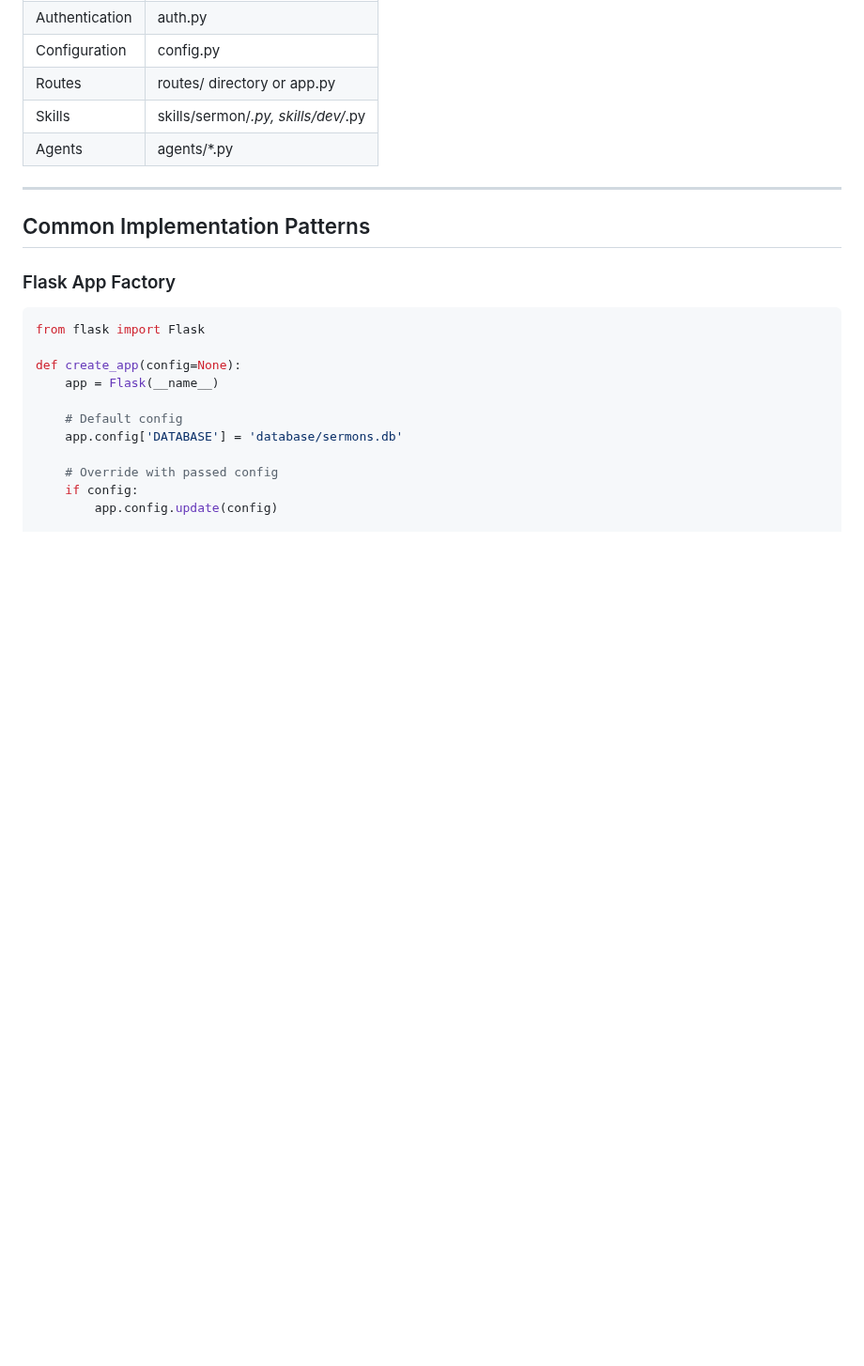
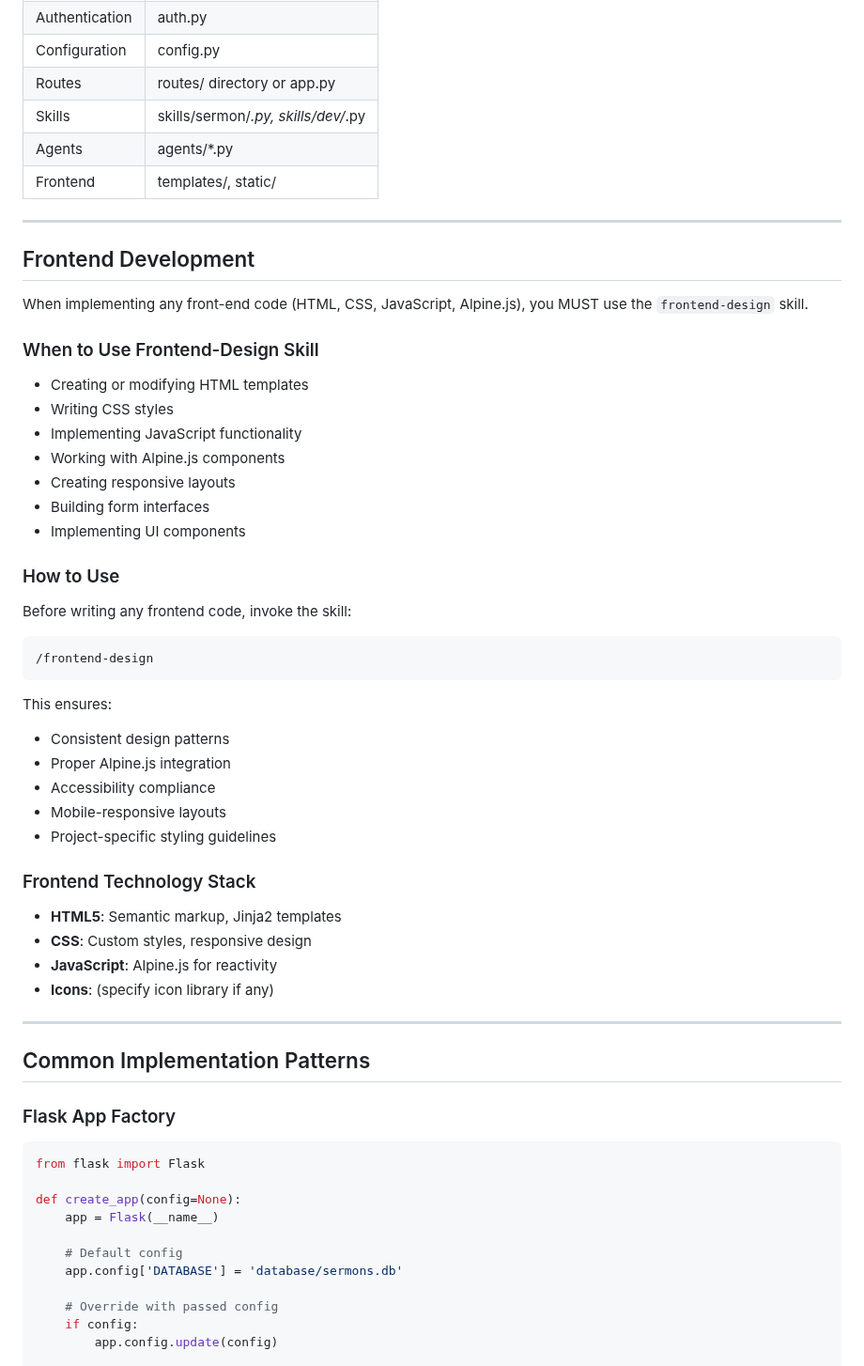
Before and after one commit to biomed1205/AutomatedPastor, a Markdown page: agents/code_writer_prompt.md, the part around the change. Shown at 94% size. Rendered like a GitHub page; blank space fills up the shorter version.

Commit message:
docs: add frontend-design skill requirement to code writer prompt
- Added Frontend Development section
- Must use /frontend-design skill for all frontend work
- Listed when and how to use the skill
- Updated file locations table with frontend paths

Co-Authored-By: Claude Opus 4.5 <noreply@anthropic.com>

````diff
--- a/agents/code_writer_prompt.md
+++ b/agents/code_writer_prompt.md
@@ -519,6 +519,41 @@ Output: <promise>CODE_WRITER_DONE</promise>
 | Routes | routes/ directory or app.py |
 | Skills | skills/sermon/*.py, skills/dev/*.py |
 | Agents | agents/*.py |
+| Frontend | templates/, static/ |
+
+---
+
+## Frontend Development
+
+When implementing any front-end code (HTML, CSS, JavaScript, Alpine.js), you MUST use the `frontend-design` skill.
+
+### When to Use Frontend-Design Skill
+- Creating or modifying HTML templates
+- Writing CSS styles
+- Implementing JavaScript functionality
+- Working with Alpine.js components
+- Creating responsive layouts
+- Building form interfaces
+- Implementing UI components
+
+### How to Use
+Before writing any frontend code, invoke the skill:
+```bash
+/frontend-design
+```
+
+This ensures:
+- Consistent design patterns
+- Proper Alpine.js integration
+- Accessibility compliance
+- Mobile-responsive layouts
+- Project-specific styling guidelines
+
+### Frontend Technology Stack
+- **HTML5**: Semantic markup, Jinja2 templates
+- **CSS**: Custom styles, responsive design
+- **JavaScript**: Alpine.js for reactivity
+- **Icons**: (specify icon library if any)
 
 ---
 
````
